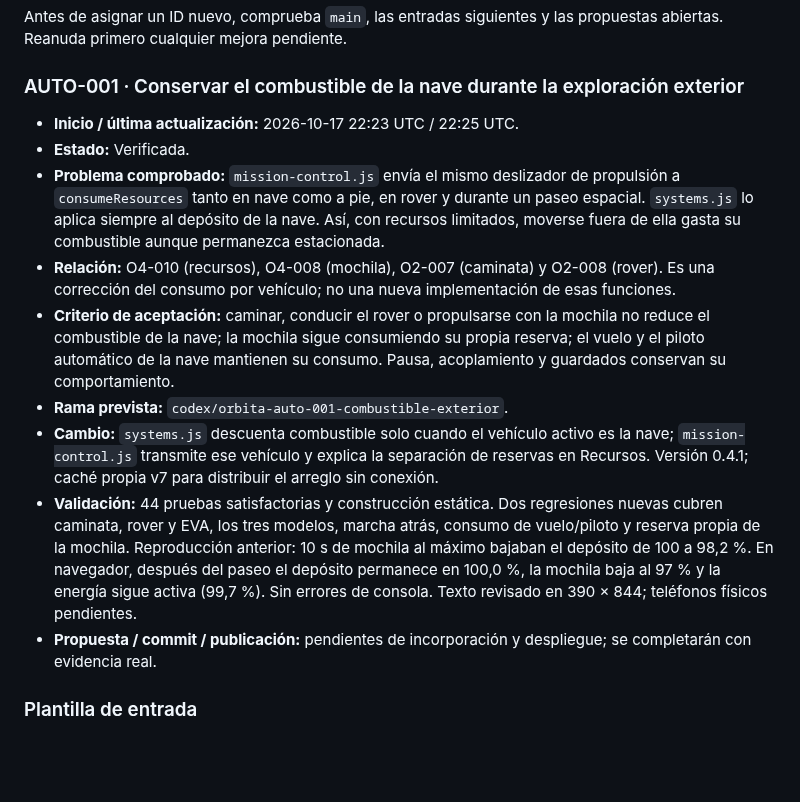
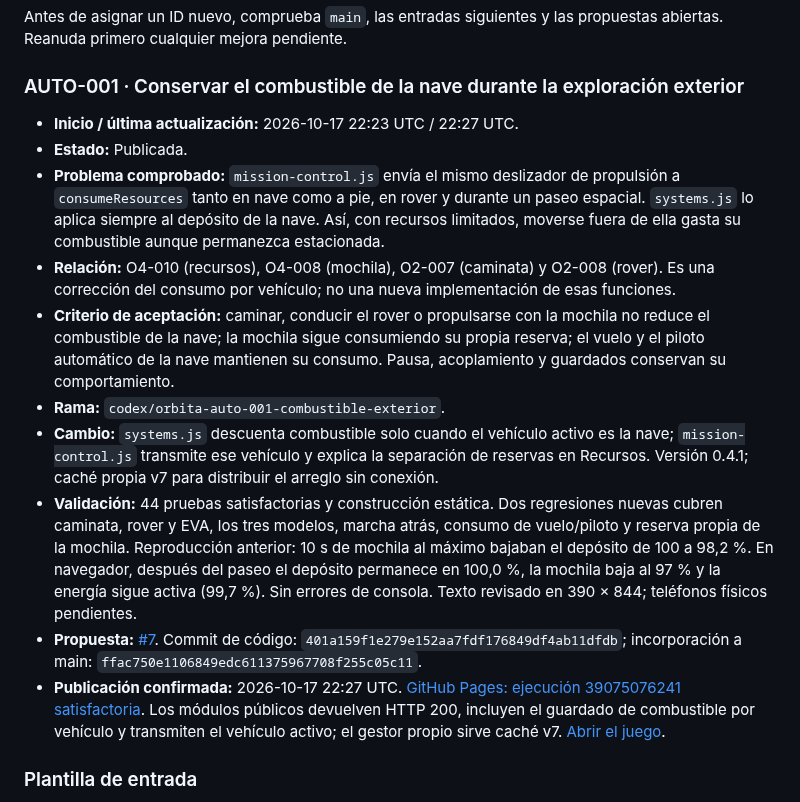
Before and after one commit to fercala/pequenos-exploradores, a Markdown page: solar-nave/MEJORAS-AUTOMATICAS.md, the part around the change. GitHub-like rendering; blank space fills up the shorter version.

Commit message:
Registrar publicación verificada de AUTO-001

```diff
--- a/solar-nave/MEJORAS-AUTOMATICAS.md
+++ b/solar-nave/MEJORAS-AUTOMATICAS.md
@@ -73,15 +73,16 @@ Antes de asignar un ID nuevo, comprueba `main`, las entradas siguientes y las pr
 
 ### AUTO-001 · Conservar el combustible de la nave durante la exploración exterior
 
-- **Inicio / última actualización:** 2026-10-17 22:23 UTC / 22:25 UTC.
-- **Estado:** Verificada.
+- **Inicio / última actualización:** 2026-10-17 22:23 UTC / 22:27 UTC.
+- **Estado:** Publicada.
 - **Problema comprobado:** `mission-control.js` envía el mismo deslizador de propulsión a `consumeResources` tanto en nave como a pie, en rover y durante un paseo espacial. `systems.js` lo aplica siempre al depósito de la nave. Así, con recursos limitados, moverse fuera de ella gasta su combustible aunque permanezca estacionada.
 - **Relación:** O4-010 (recursos), O4-008 (mochila), O2-007 (caminata) y O2-008 (rover). Es una corrección del consumo por vehículo; no una nueva implementación de esas funciones.
 - **Criterio de aceptación:** caminar, conducir el rover o propulsarse con la mochila no reduce el combustible de la nave; la mochila sigue consumiendo su propia reserva; el vuelo y el piloto automático de la nave mantienen su consumo. Pausa, acoplamiento y guardados conservan su comportamiento.
-- **Rama prevista:** `codex/orbita-auto-001-combustible-exterior`.
+- **Rama:** `codex/orbita-auto-001-combustible-exterior`.
 - **Cambio:** `systems.js` descuenta combustible solo cuando el vehículo activo es la nave; `mission-control.js` transmite ese vehículo y explica la separación de reservas en Recursos. Versión 0.4.1; caché propia v7 para distribuir el arreglo sin conexión.
 - **Validación:** 44 pruebas satisfactorias y construcción estática. Dos regresiones nuevas cubren caminata, rover y EVA, los tres modelos, marcha atrás, consumo de vuelo/piloto y reserva propia de la mochila. Reproducción anterior: 10 s de mochila al máximo bajaban el depósito de 100 a 98,2 %. En navegador, después del paseo el depósito permanece en 100,0 %, la mochila baja al 97 % y la energía sigue activa (99,7 %). Sin errores de consola. Texto revisado en 390 × 844; teléfonos físicos pendientes.
-- **Propuesta / commit / publicación:** pendientes de incorporación y despliegue; se completarán con evidencia real.
+- **Propuesta:** [#7](https://github.com/fercala/pequenos-exploradores/pull/7). Commit de código: `401a159f1e279e152aa7fdf176849df4ab11dfdb`; incorporación a main: `ffac750e1106849edc611375967708f255c05c11`.
+- **Publicación confirmada:** 2026-10-17 22:27 UTC. [GitHub Pages: ejecución 39075076241 satisfactoria](https://github.com/fercala/pequenos-exploradores/actions/runs/39075076241). Los módulos públicos devuelven HTTP 200, incluyen el guardado de combustible por vehículo y transmiten el vehículo activo; el gestor propio sirve caché v7. [Abrir el juego](https://fercala.github.io/pequenos-exploradores/solar-nave/).
 
 ### Plantilla de entrada
 
```
